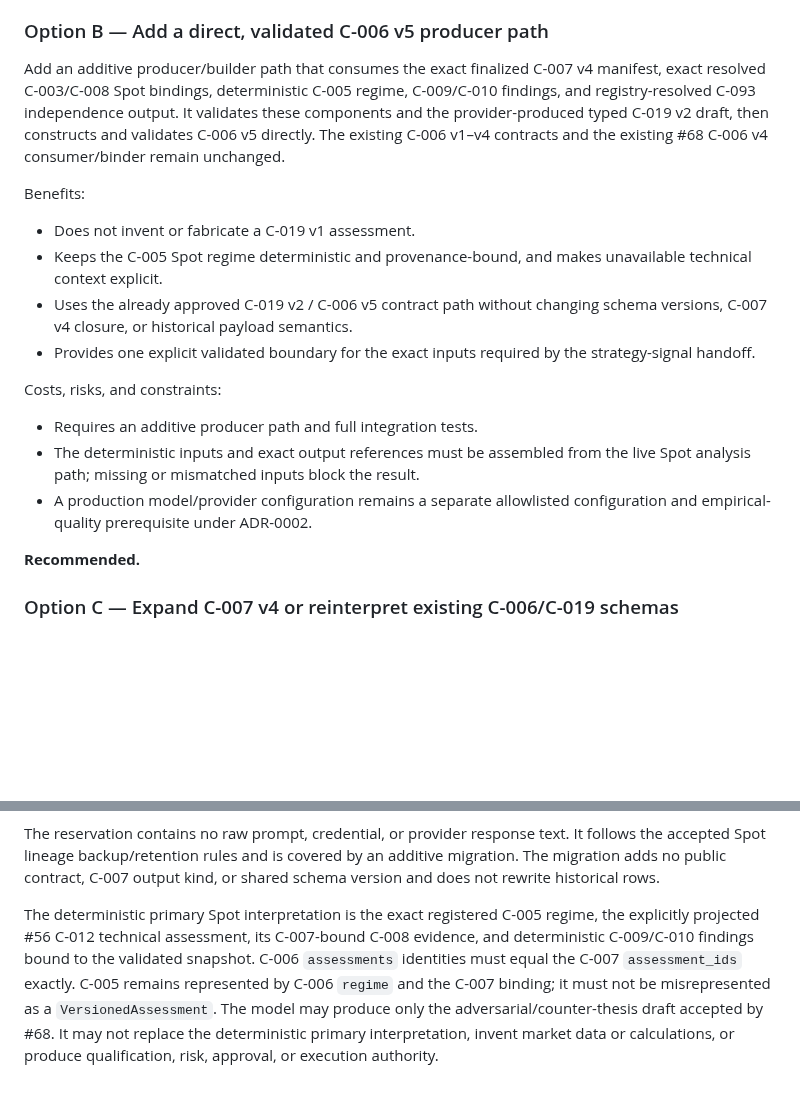
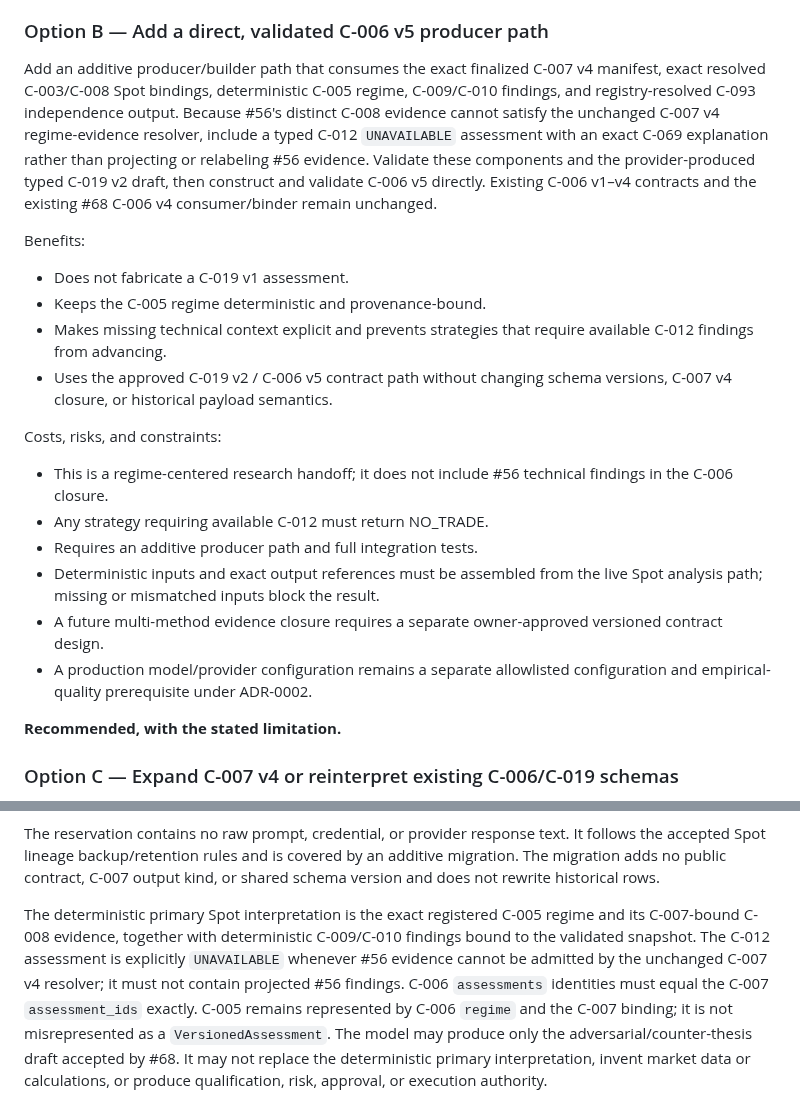
Before and after one commit to AnjanaKavinda/crypto-trading-ai-agent-platform, a Markdown page: docs/adr/ADR-0021-proposed-personal-spot-analysis-producer-path.md, 2 parts joined by grey strips. Drawn GitHub-style; blank space fills up the shorter version.

Commit message:
Finalize truthful C-012 availability architecture

```diff
--- a/docs/adr/ADR-0021-proposed-personal-spot-analysis-producer-path.md
+++ b/docs/adr/ADR-0021-proposed-personal-spot-analysis-producer-path.md
@@ -63,30 +63,37 @@ Costs, risks, and constraints:
 
 Add an additive producer/builder path that consumes the exact finalized C-007
 v4 manifest, exact resolved C-003/C-008 Spot bindings, deterministic C-005
-regime, C-009/C-010
-findings, and registry-resolved C-093 independence output. It validates these
-components and the provider-produced typed C-019 v2 draft, then constructs and
-validates C-006 v5 directly. The existing C-006 v1–v4 contracts and the
-existing #68 C-006 v4 consumer/binder remain unchanged.
+regime, C-009/C-010 findings, and registry-resolved C-093 independence output.
+Because #56's distinct C-008 evidence cannot satisfy the unchanged C-007 v4
+regime-evidence resolver, include a typed C-012 `UNAVAILABLE` assessment with
+an exact C-069 explanation rather than projecting or relabeling #56 evidence.
+Validate these components and the provider-produced typed C-019 v2 draft,
+then construct and validate C-006 v5 directly. Existing C-006 v1–v4 contracts
+and the existing #68 C-006 v4 consumer/binder remain unchanged.
 
 Benefits:
 
-- Does not invent or fabricate a C-019 v1 assessment.
-- Keeps the C-005 Spot regime deterministic and provenance-bound, and makes unavailable technical context explicit.
-- Uses the already approved C-019 v2 / C-006 v5 contract path without changing
-  schema versions, C-007 v4 closure, or historical payload semantics.
-- Provides one explicit validated boundary for the exact inputs required by the
-  strategy-signal handoff.
+- Does not fabricate a C-019 v1 assessment.
+- Keeps the C-005 regime deterministic and provenance-bound.
+- Makes missing technical context explicit and prevents strategies that
+  require available C-012 findings from advancing.
+- Uses the approved C-019 v2 / C-006 v5 contract path without changing schema
+  versions, C-007 v4 closure, or historical payload semantics.
 
 Costs, risks, and constraints:
 
+- This is a regime-centered research handoff; it does not include #56 technical
+  findings in the C-006 closure.
+- Any strategy requiring available C-012 must return NO_TRADE.
 - Requires an additive producer path and full integration tests.
-- The deterministic inputs and exact output references must be assembled from
-  the live Spot analysis path; missing or mismatched inputs block the result.
+- Deterministic inputs and exact output references must be assembled from the
+  live Spot analysis path; missing or mismatched inputs block the result.
+- A future multi-method evidence closure requires a separate owner-approved
+  versioned contract design.
 - A production model/provider configuration remains a separate allowlisted
   configuration and empirical-quality prerequisite under ADR-0002.
 
-**Recommended.**
+**Recommended, with the stated limitation.**
 
 ### Option C — Expand C-007 v4 or reinterpret existing C-006/C-019 schemas
 
@@ -243,11 +250,13 @@ an additive migration. The migration adds no public contract, C-007 output kind,
 or shared schema version and does not rewrite historical rows.
 
 The deterministic primary Spot interpretation is the exact registered C-005
-regime, the explicitly projected #56 C-012 technical assessment, its
-C-007-bound C-008 evidence, and deterministic C-009/C-010 findings bound to the
-validated snapshot. C-006 `assessments` identities must equal the C-007
-`assessment_ids` exactly. C-005 remains represented by C-006 `regime` and the
-C-007 binding; it must not be misrepresented as a `VersionedAssessment`.
+regime and its C-007-bound C-008 evidence, together with deterministic
+C-009/C-010 findings bound to the validated snapshot. The C-012 assessment is
+explicitly `UNAVAILABLE` whenever #56 evidence cannot be admitted by the
+unchanged C-007 v4 resolver; it must not contain projected #56 findings.
+C-006 `assessments` identities must equal the C-007 `assessment_ids` exactly.
+C-005 remains represented by C-006 `regime` and the C-007 binding; it is not
+misrepresented as a `VersionedAssessment`.
 The model may produce only the adversarial/counter-thesis draft accepted by
 #68. It may not replace the deterministic primary interpretation, invent
 market data or calculations, or produce qualification, risk, approval, or
```
